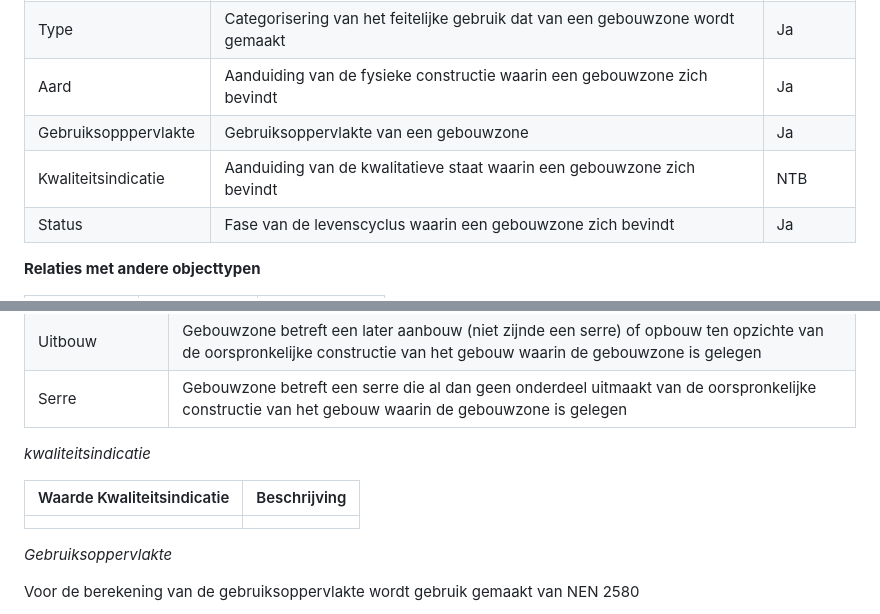
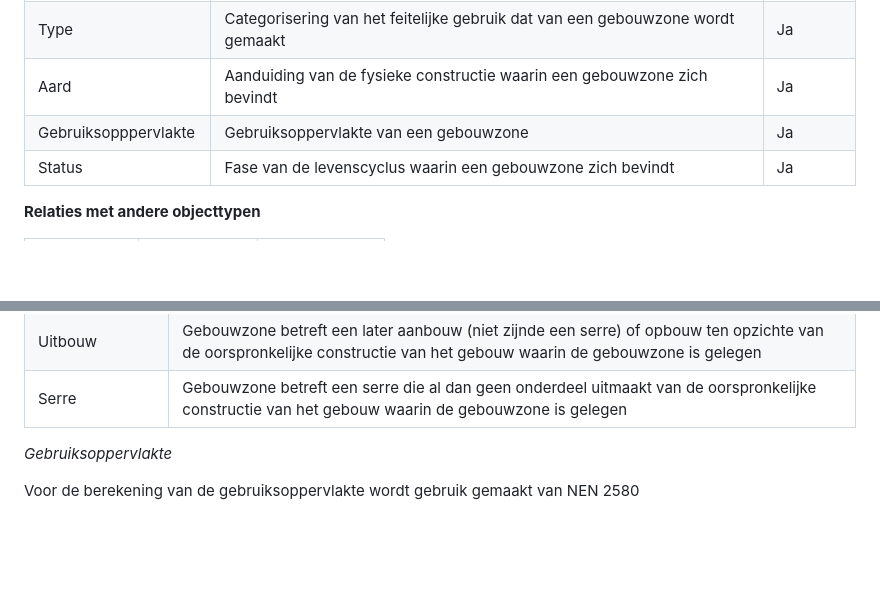
Before and after one commit to Geonovum/disgeo-inhoud-2, a Markdown page: Functionele_ruimten.md, 2 parts joined by grey strips. Drawn GitHub-style; blank space fills up the shorter version.

```diff
--- a/Functionele_ruimten.md
+++ b/Functionele_ruimten.md
@@ -417,7 +417,6 @@ Dit SOR-begrip is een nader type van de NEN 3610-hoofdklasse "Functionele ruimte
 |Type|Categorisering van het feitelijke gebruik dat van een gebouwzone wordt gemaakt|Ja|
 |Aard|Aanduiding van de fysieke constructie waarin een gebouwzone zich bevindt|Ja|
 |Gebruiksopppervlakte|Gebruiksoppervlakte van een gebouwzone|Ja|
-|Kwaliteitsindicatie|Aanduiding van de kwalitatieve staat waarin een gebouwzone zich bevindt|NTB|
 |Status   |Fase van de levenscyclus waarin een gebouwzone zich bevindt   |Ja   |
 
 
@@ -455,13 +454,6 @@ Voor de nummering van de bouwlaag geldt:
 |Uitbouw |Gebouwzone betreft een later aanbouw (niet zijnde een serre) of opbouw ten opzichte van de oorspronkelijke constructie van het gebouw waarin de gebouwzone is gelegen|
 |Serre |Gebouwzone betreft een serre die al dan geen onderdeel uitmaakt van de oorspronkelijke constructie van het gebouw waarin de gebouwzone is gelegen|
 
-
-
-*kwaliteitsindicatie*
-
-| Waarde Kwaliteitsindicatie| Beschrijving   |
-|---|---|
-|  | |
 
 *Gebruiksoppervlakte*
 
```
Also changed, not shown: Reele_objecten.md (+5 -1 lines), Registratieve_ruimten.md (+2 -0 lines), media/gebouwmodel-2021-01.png.
